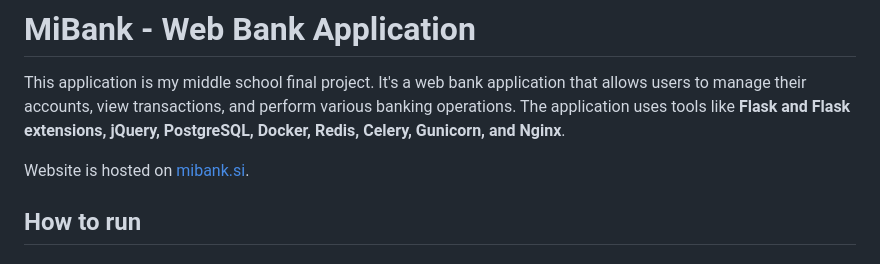
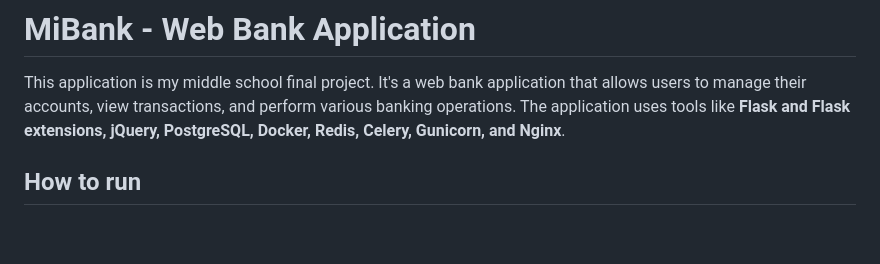
Before and after one commit to Mirko117/bank, a Markdown page: README.md, the part around the change. GitHub-like rendering; blank space fills up the shorter version.

```diff
--- a/README.md
+++ b/README.md
@@ -1,8 +1,6 @@
 # MiBank - Web Bank Application
 
 This application is my middle school final project. It's a web bank application that allows users to manage their accounts, view transactions, and perform various banking operations. The application uses tools like **Flask and Flask extensions, jQuery, PostgreSQL, Docker, Redis, Celery, Gunicorn, and Nginx**.
-
-Website is hosted on [mibank.si](https://mibank.si).
 
 ## How to run
 
```
